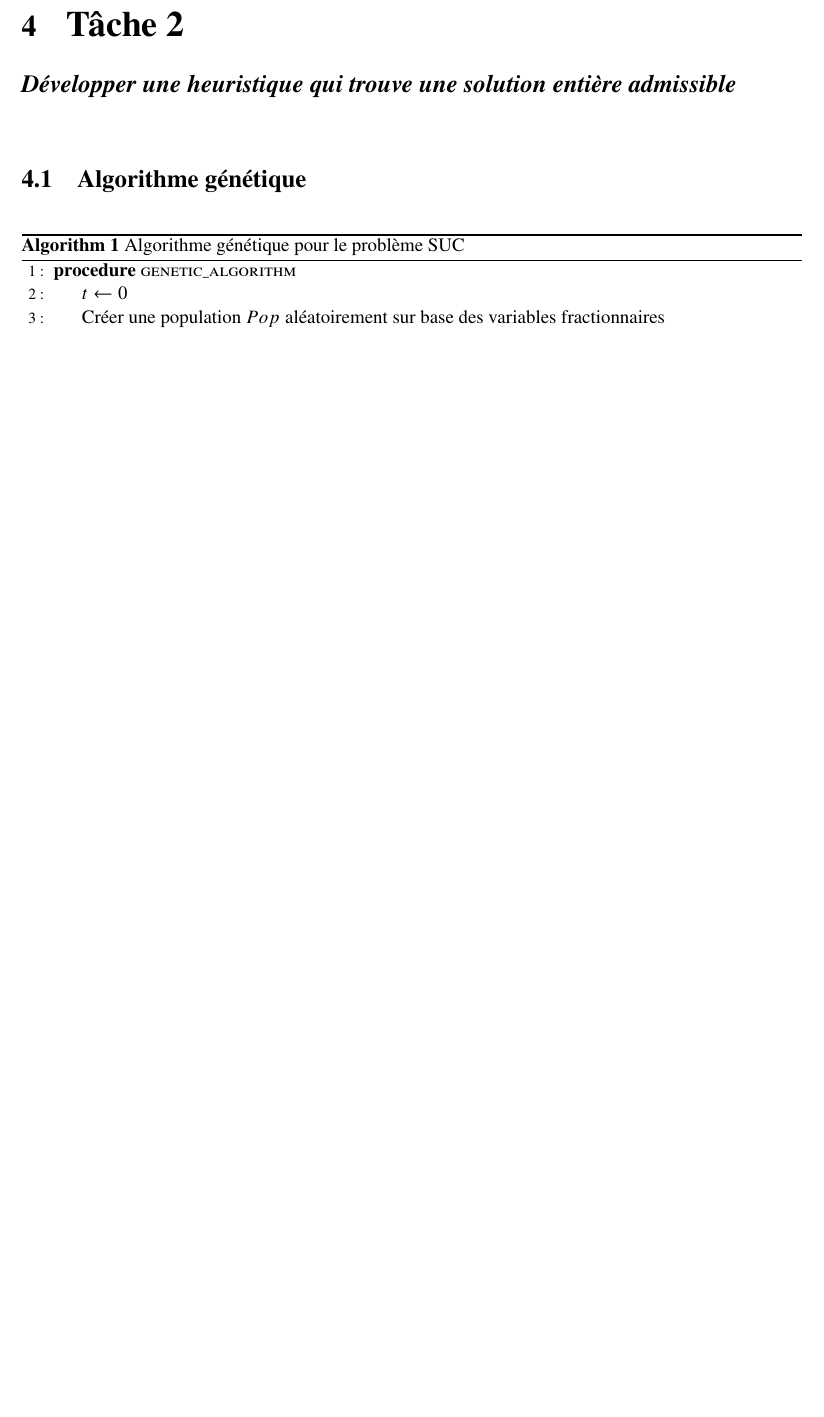
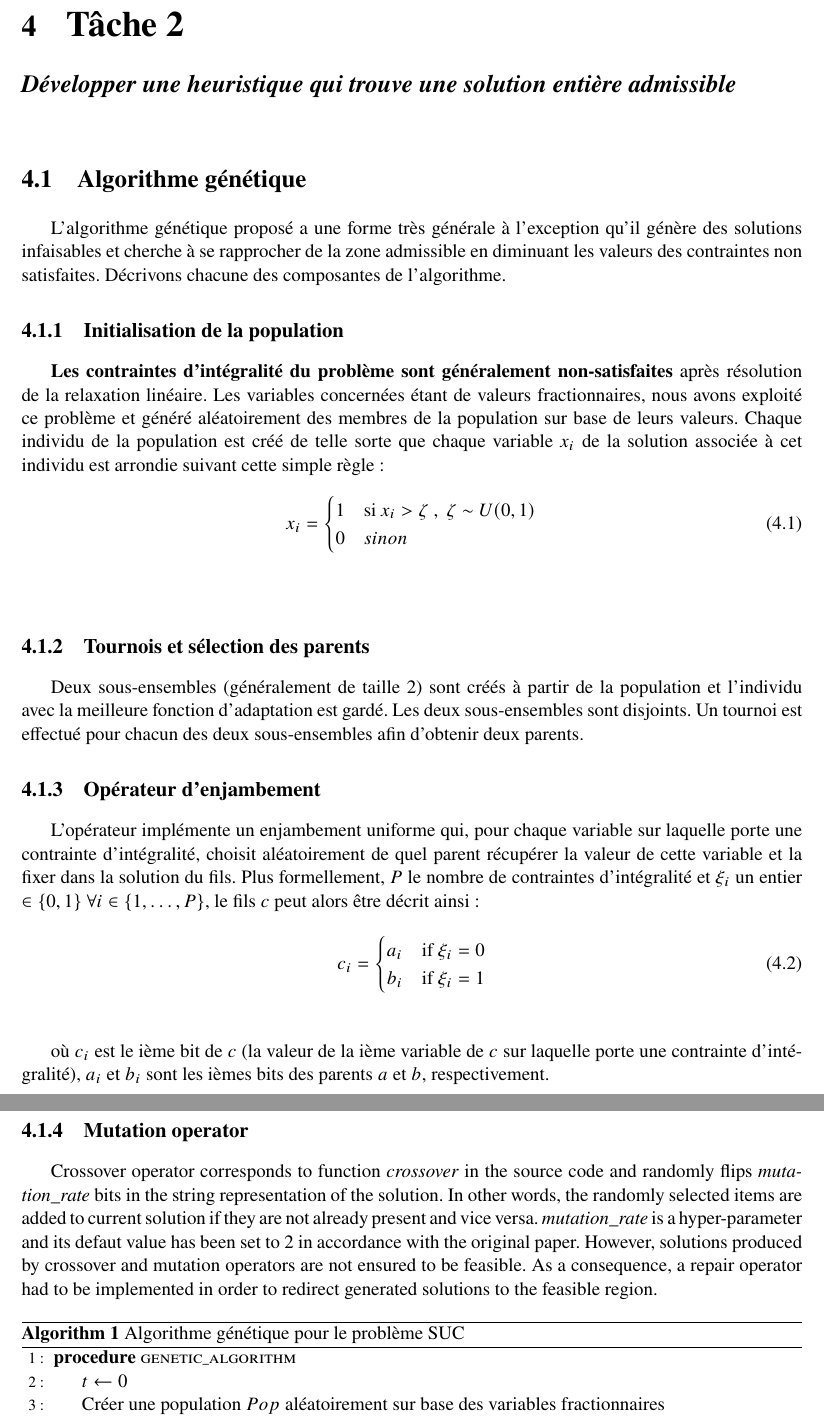
Before and after one commit to AntoinePassemiers/Stochastic-Unit-Commitment, a LaTeX thesis (report/report.tex, which reads report/chapters/task2.tex): part of page 8 of 15 before the commit and two parts of pages 8 and 9 of 17 after it, the two joined at a grey line, cut so that both start at the same text, the shorter picture padded with empty space. Compiled offline with XeLaTeX.

Commit message:
Minor changes

```diff
--- a/report/chapters/task2.tex
+++ b/report/chapters/task2.tex
@@ -1,8 +1,66 @@
 \chapterwithsubtitle{Tâche 2}{Développer une heuristique qui trouve une solution entière admissible}
 \vspace*{1.2cm}
 
+
+
 \section{Algorithme génétique}
 
+L'algorithme génétique proposé a une forme très générale à l'exception qu'il génère
+des solutions infaisables et cherche à se rapprocher de la zone admissible en diminuant
+les valeurs des contraintes non satisfaites. Décrivons chacune des composantes de l'algorithme.
+
+\subsection{Initialisation de la population}
+
+\textbf{Les contraintes d'intégralité du problème sont généralement non-satisfaites} après résolution
+de la relaxation linéaire. Les variables concernées étant de valeurs fractionnaires,
+nous avons exploité ce problème et généré aléatoirement des membres de la population
+sur base de leurs valeurs. Chaque individu de la population est créé de telle sorte que chaque variable
+$x_i$ de la solution associée à cet individu est arrondie suivant cette simple règle:
+\begin{equation}
+x_i =
+\begin{cases}
+  1 & \text{si } x_i > \zeta \ , \ \zeta \sim U(0, 1) \\
+  0 & sinon
+\end{cases}
+\end{equation} \\
+
+\subsection{Tournois et sélection des parents}
+
+Deux sous-ensembles (généralement de taille 2) sont créés à partir de la population
+et l'individu avec la meilleure fonction d'adaptation est gardé.
+Les deux sous-ensembles sont disjoints. Un tournoi est effectué pour chacun des deux
+sous-ensembles afin d'obtenir deux parents.
+
+\subsection{Opérateur d'enjambement}
+
+L'opérateur implémente un enjambement uniforme qui, pour chaque variable sur laquelle
+porte une contrainte d'intégralité, choisit aléatoirement de quel parent récupérer
+la valeur de cette variable et la fixer dans la solution du fils.
+Plus formellement, $P$ le nombre de contraintes d'intégralité et $\xi_i$ un entier
+$\in \{0, 1\} \ \forall i \in \{1, \ldots, P\}$, le fils $c$ peut alors être décrit ainsi:
+
+\begin{equation}
+  c_i =
+    \begin{cases}
+      a_i & \text{if } \xi_i = 0 \\
+      b_i & \text{if } \xi_i = 1 \\
+    \end{cases}
+\end{equation} \\
+
+où $c_i$ est le ième bit de $c$ (la valeur de la ième variable de $c$ sur laquelle porte une
+contrainte d'intégralité),
+$a_i$ et $b_i$ sont les ièmes bits des parents $a$ et $b$, respectivement.
+
+\subsection{Mutation operator}
+
+Crossover operator corresponds to function \textit{crossover} in the source code and randomly
+flips \textit{mutation\_rate} bits in the string representation of the solution.
+In other words, the randomly selected items are added to current solution if they are not already
+present and vice versa.
+\textit{mutation\_rate} is a hyper-parameter and its defaut value has been set to 2 in accordance
+with the original paper. However, solutions produced by crossover and mutation operators are
+not ensured to be feasible. As a consequence, a repair operator had to be implemented in order
+to redirect generated solutions to the feasible region.
 
 \begin{algorithm}[H]
 \caption{Algorithme génétique pour le problème SUC}
```
Also changed, not shown: report/chapters/task3.tex (+2 -1 lines), report/chapters/task4.tex (+2 -0 lines), src/subgradient.png, 2 other files.
